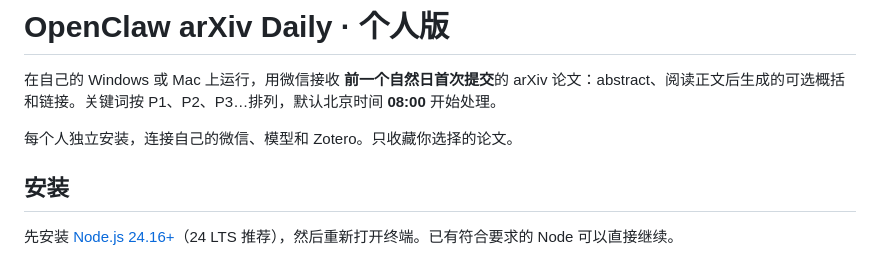
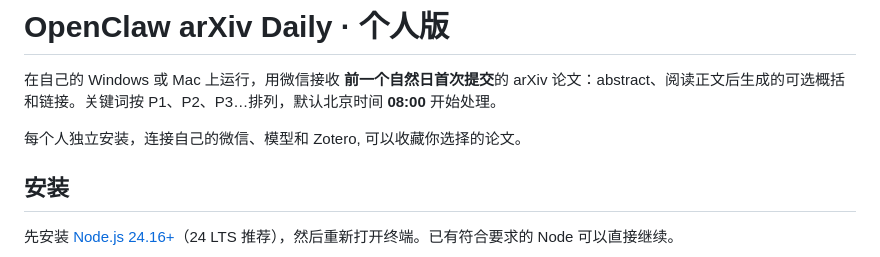
Before and after one commit to ChangqIngovo/openclaw-arxiv-daily, a Markdown page: README.md, the part around the change. Drawn GitHub-style.

Commit message:
Fix punctuation in README.md for clarity

```diff
--- a/README.md
+++ b/README.md
@@ -2,7 +2,7 @@
 
 在自己的 Windows 或 Mac 上运行，用微信接收 **前一个自然日首次提交**的 arXiv 论文：abstract、阅读正文后生成的可选概括和链接。关键词按 P1、P2、P3…排列，默认北京时间 **08:00** 开始处理。
 
-每个人独立安装，连接自己的微信、模型和 Zotero。只收藏你选择的论文。
+每个人独立安装，连接自己的微信、模型和 Zotero, 可以收藏你选择的论文。
 
 ## 安装
 
```
